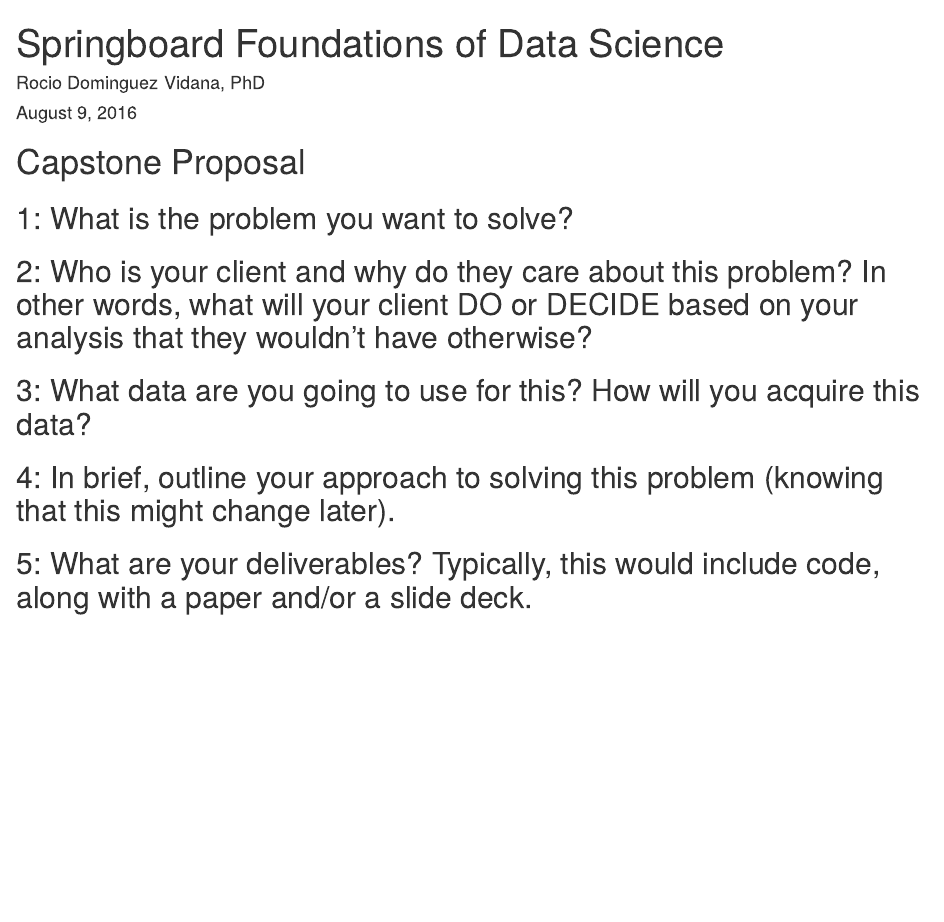
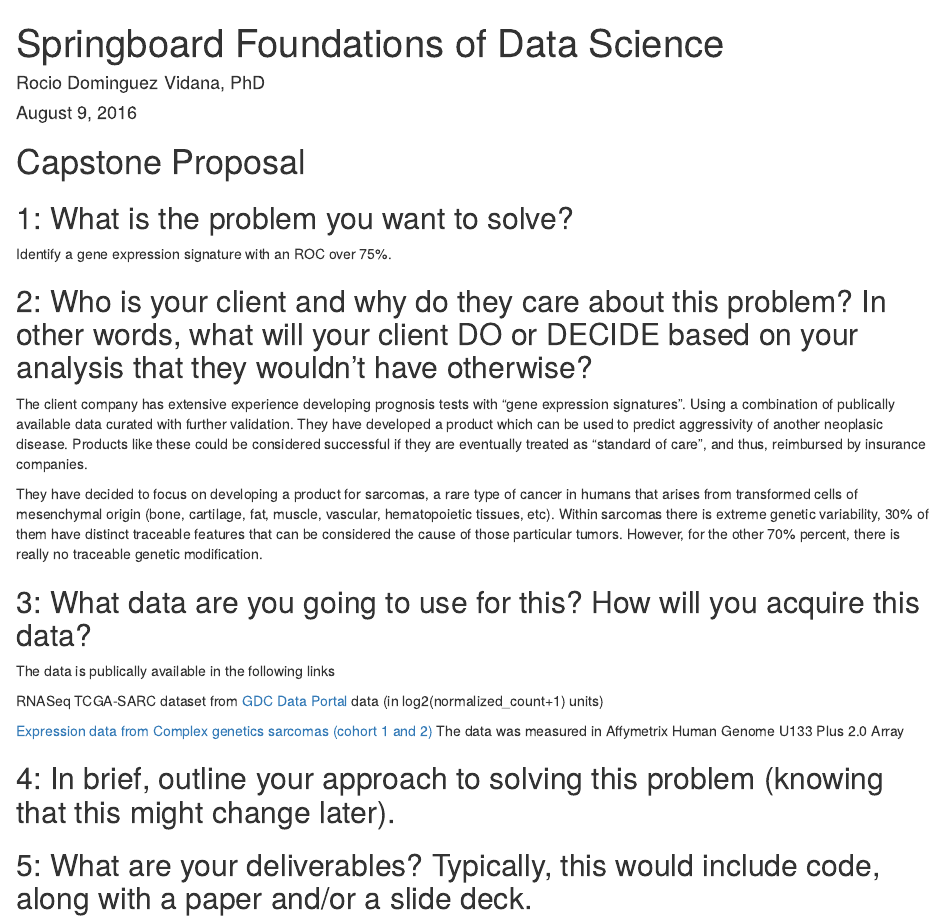
Before and after one commit to DrMewo/springboard, an R Markdown document (foundation.data.science/capstone/proposal.Rmd): the page in a window 1100 px wide, from its top. Rendered offline with R 4.5, knitr and Pandoc, with nearby package versions.

Commit message:
Update proposal.Rmd

```diff
--- a/foundation.data.science/capstone/proposal.Rmd
+++ b/foundation.data.science/capstone/proposal.Rmd
@@ -9,9 +9,22 @@
 
 ## 1: What is the problem you want to solve?
 
+Identify a gene expression signature with an ROC over 75%.
+
 ## 2: Who is your client and why do they care about this problem? In other words, what will your client DO or DECIDE based on your analysis that they wouldn’t have otherwise?
 
+The client company has extensive experience developing prognosis tests with “gene expression signatures”. Using a combination of publically available data curated with further validation. They have developed a product which can be used to predict aggressivity of another neoplasic disease. Products like these could be considered successful if they are eventually treated as “standard of care”, and thus, reimbursed by insurance companies.
+
+They have decided to focus on developing a product for sarcomas, a rare type of cancer in humans that arises from transformed cells of mesenchymal origin (bone, cartilage, fat, muscle, vascular, hematopoietic tissues, etc). Within sarcomas there is extreme genetic variability, 30% of them have distinct traceable features that can be considered the cause of those particular tumors. However, for the other 70% percent, there is really no traceable genetic modification.
+
 ## 3: What data are you going to use for this? How will you acquire this data?
+
+The data is publically available in the following links
+
+RNASeq TCGA-SARC dataset from [GDC Data Portal](https://gdc-portal.nci.nih.gov/) data (in log2(normalized_count+1) units)
+
+[Expression data from Complex genetics sarcomas (cohort 1 and 2)](http://www.ncbi.nlm.nih.gov/geo/query/acc.cgi?acc=GSE21050)  The data was measured in Affymetrix Human Genome U133 Plus 2.0 Array
+
 
 ## 4: In brief, outline your approach to solving this problem (knowing that this might change later).
 
```
